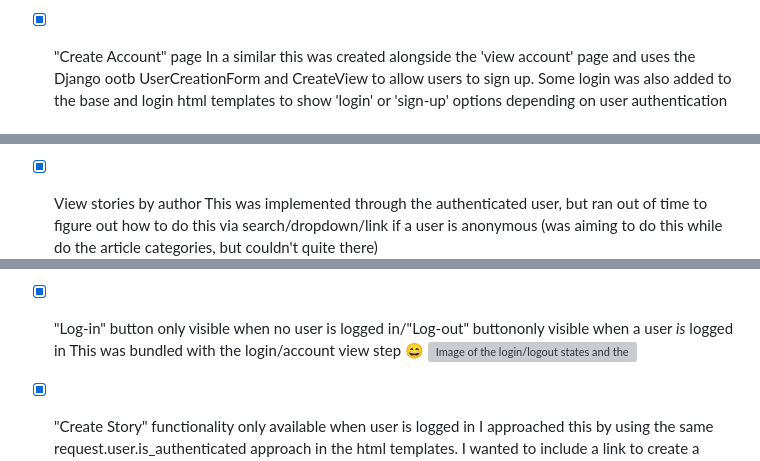
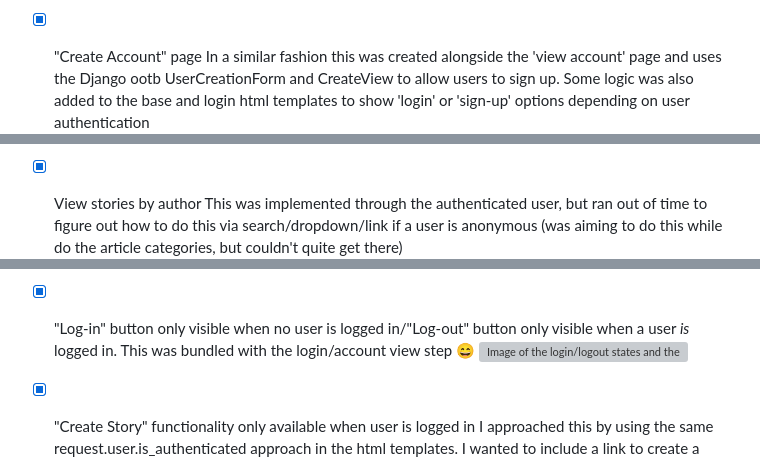
Before and after one commit to mayadomi/django_project, a Markdown page: README.md, 3 parts joined by grey strips. GitHub-like rendering; grey boxes are pictures that could not be loaded.

Commit message:
typos...where are they coming from

```diff
--- a/README.md
+++ b/README.md
@@ -52,14 +52,14 @@ This was completed by creating a new html template and view class to pull inform
 ![The view account page ](./readme_images/image5_view_account_page.PNG)
 
 - [x] "Create Account" page
-In a similar this was created alongside the 'view account' page and uses the Django ootb UserCreationForm and CreateView to allow users to sign up. Some login was also added to the base and login html templates to show 'login' or 'sign-up' options depending on user authentication
+In a similar fashion this was created alongside the 'view account' page and uses the Django ootb UserCreationForm and CreateView to allow users to sign up. Some logic was also added to the base and login html templates to show 'login' or 'sign-up' options depending on user authentication
 ![ An image of the create account page ](./readme_images/image6_create_account_page.PNG)
 
 - [x] View stories by author
-This was implemented through the authenticated user, but ran out of time to figure out how to do this via search/dropdown/link if a user is anonymous (was aiming to do this while do the article categories, but couldn't quite there)
+This was implemented through the authenticated user, but ran out of time to figure out how to do this via search/dropdown/link if a user is anonymous (was aiming to do this while do the article categories, but couldn't quite get there)
 ![ Image of the user's own stories ](./readme_images/image7_stories_by_author.PNG)
 
-- [x] "Log-in" button only visible when no user is logged in/"Log-out" buttononly visible when a user *is* logged in
+- [x] "Log-in" button only visible when no user is logged in/"Log-out" button only visible when a user *is* logged in.
 This was bundled with the login/account view step 😄
 ![ Image of the login/logout states and the login page](./readme_images/image4_login_and_out.png)
 
```
